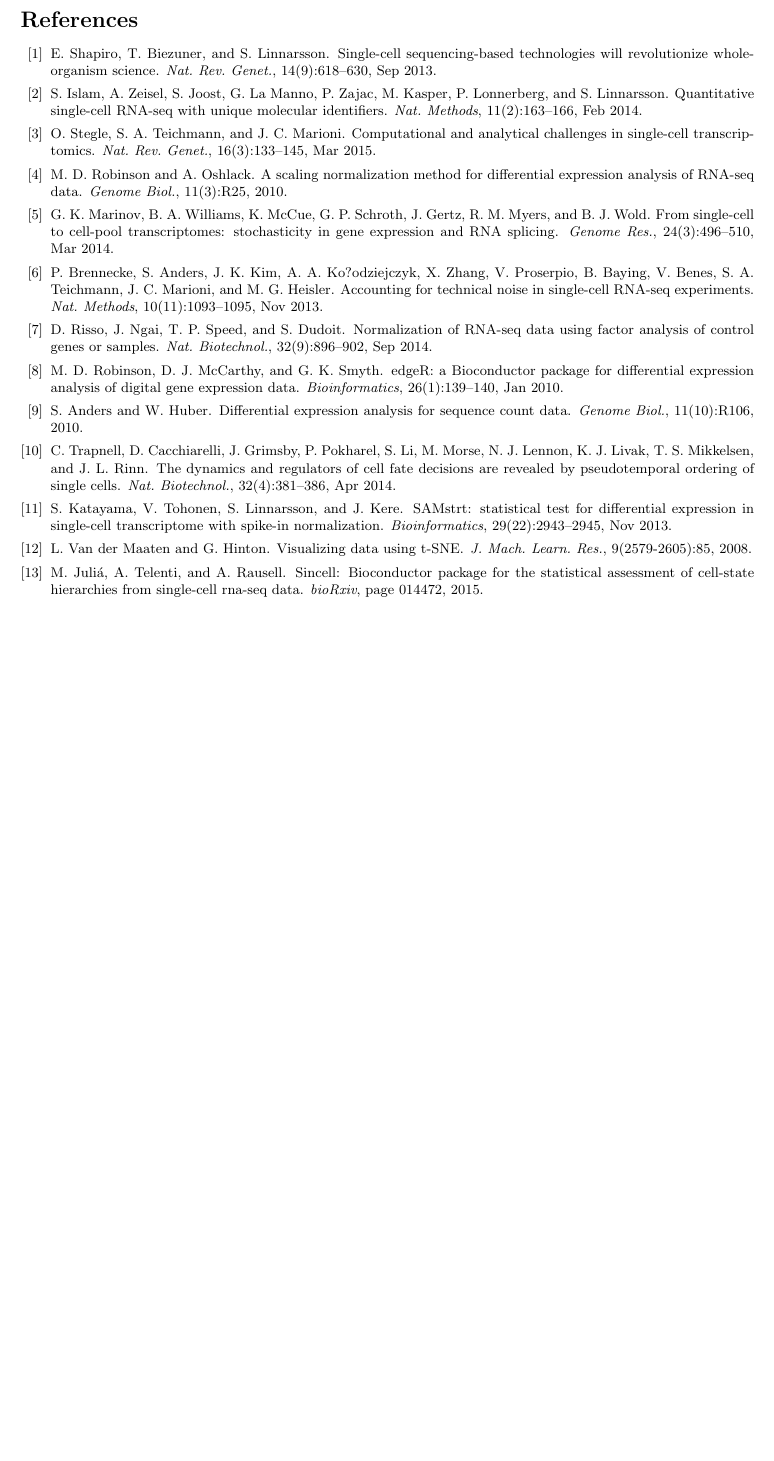
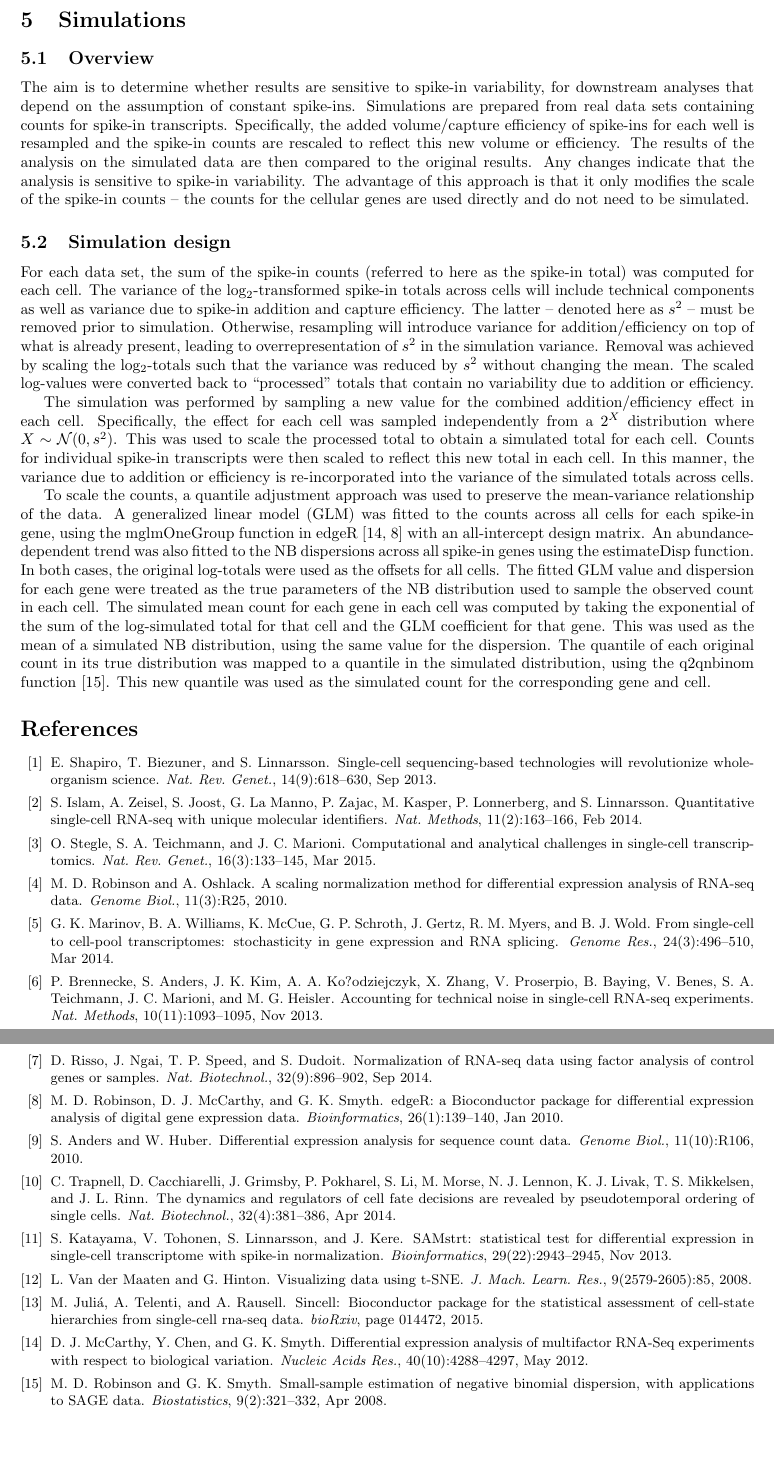
Before and after one commit to MarioniLab/SpikeIns2016, a LaTeX document (manuscript/prickle.tex): part of page 4 of 4 before the commit and two parts of pages 4 and 5 of 5 after it, the two joined at a grey line, cut at the place of the change, the shorter picture padded with empty space. Compiled offline with pdfLaTeX.

Commit message:
Added description of simulation design.

```diff
--- a/manuscript/prickle.tex
+++ b/manuscript/prickle.tex
@@ -170,6 +170,47 @@ Otherwise, the experiments must be repeated for each study, to obtain an appropr
 %Performance evaluation is based on the number of DE genes detected between cell lines (true positives) against that detected within cell lines (false positives).
 %We hope to show that considering the variability in the spike-in quantity will improve DE detection.
 
+
+\newpage
+
+\section{Simulations}
+
+\subsection{Overview}
+The aim is to determine whether results are sensitive to spike-in variability, for downstream analyses that depend on the assumption of constant spike-ins.
+Simulations are prepared from real data sets containing counts for spike-in transcripts.
+Specifically, the added volume/capture efficiency of spike-ins for each well is resampled and the spike-in counts are rescaled to reflect this new volume or efficiency.
+The results of the analysis on the simulated data are then compared to the original results.
+Any changes indicate that the analysis is sensitive to spike-in variability.
+The advantage of this approach is that it only modifies the scale of the spike-in counts -- the counts for the cellular genes are used directly and do not need to be simulated.
+
+\subsection{Simulation design}
+For each data set, the sum of the spike-in counts (referred to here as the spike-in total) was computed for each cell.
+The variance of the log$_2$-transformed spike-in totals across cells will include technical components as well as variance due to spike-in addition and capture efficiency.
+The latter -- denoted here as $s^2$ -- must be removed prior to simulation.
+Otherwise, resampling will introduce variance for addition/efficiency on top of what is already present, leading to overrepresentation of $s^2$ in the simulation variance.
+Removal was achieved by scaling the log$_2$-totals such that the variance was reduced by $s^2$ without changing the mean.
+The scaled log-values were converted back to ``processed'' totals that contain no variability due to addition or efficiency.
+
+The simulation was performed by sampling a new value for the combined addition/efficiency effect in each cell.
+Specifically, the effect for each cell was sampled independently from a $2^X$ distribution where $X \sim \mathcal{N}(0, s^2)$.
+This was used to scale the processed total to obtain a simulated total for each cell.
+Counts for individual spike-in transcripts were then scaled to reflect this new total in each cell.
+In this manner, the variance due to addition or efficiency is re-incorporated into the variance of the simulated totals across cells.
+
+To scale the counts, a quantile adjustment approach was used to preserve the mean-variance relationship of the data.
+A generalized linear model (GLM) was fitted to the counts across all cells for each spike-in gene, using the mglmOneGroup function in edgeR \cite{mccarthy2012differential, robinson2010edgeR} with an all-intercept design matrix.
+An abundance-dependent trend was also fitted to the NB dispersions across all spike-in genes using the estimateDisp function.
+In both cases, the original log-totals were used as the offsets for all cells.
+The fitted GLM value and dispersion for each gene were treated as the true parameters of the NB distribution used to sample the observed count in each cell.
+The simulated mean count for each gene in each cell was computed by taking the exponential of the sum of the log-simulated total for that cell and the GLM coefficient for that gene.
+This was used as the mean of a simulated NB distribution, using the same value for the dispersion.
+The quantile of each original count in its true distribution was mapped to a quantile in the simulated distribution, using the q2qnbinom function \cite{robinson2008small}.
+This new quantile was used as the simulated count for the corresponding gene and cell.
+
+% Assumes that spike-ins are, actually, not variable? Not really, just to get a gauge.
+
+
+
 {\small
 \bibliography{refnorm}
 \bibliographystyle{unsrt}
```
Also changed, not shown: manuscript/refnorm.bib (+22 -0 lines).
